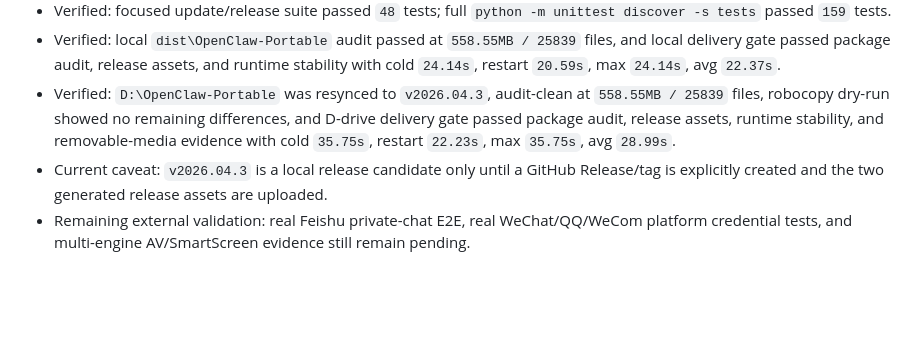
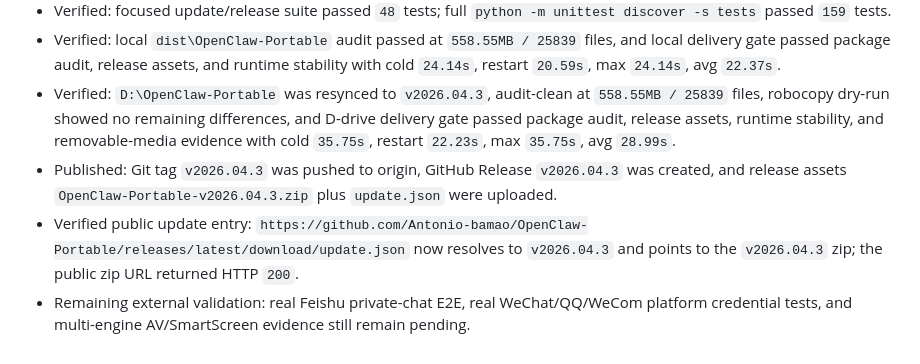
Before and after one commit to Antonio-bamao/OpenClaw-Portable, a Markdown page: .context/current-status.md, the part around the change. Rendered like a GitHub page; blank space fills up the shorter version.

```diff
--- a/.context/current-status.md
+++ b/.context/current-status.md
@@ -104,5 +104,6 @@
 - Verified: focused update/release suite passed `48` tests; full `python -m unittest discover -s tests` passed `159` tests.
 - Verified: local `dist\OpenClaw-Portable` audit passed at `558.55MB / 25839` files, and local delivery gate passed package audit, release assets, and runtime stability with cold `24.14s`, restart `20.59s`, max `24.14s`, avg `22.37s`.
 - Verified: `D:\OpenClaw-Portable` was resynced to `v2026.04.3`, audit-clean at `558.55MB / 25839` files, robocopy dry-run showed no remaining differences, and D-drive delivery gate passed package audit, release assets, runtime stability, and removable-media evidence with cold `35.75s`, restart `22.23s`, max `35.75s`, avg `28.99s`.
-- Current caveat: `v2026.04.3` is a local release candidate only until a GitHub Release/tag is explicitly created and the two generated release assets are uploaded.
+- Published: Git tag `v2026.04.3` was pushed to origin, GitHub Release `v2026.04.3` was created, and release assets `OpenClaw-Portable-v2026.04.3.zip` plus `update.json` were uploaded.
+- Verified public update entry: `https://github.com/Antonio-bamao/OpenClaw-Portable/releases/latest/download/update.json` now resolves to `v2026.04.3` and points to the `v2026.04.3` zip; the public zip URL returned HTTP `200`.
 - Remaining external validation: real Feishu private-chat E2E, real WeChat/QQ/WeCom platform credential tests, and multi-engine AV/SmartScreen evidence still remain pending.
```
Also changed, not shown: .context/task-breakdown.md (+2 -1 lines), .context/work-log.md (+8 -0 lines).
